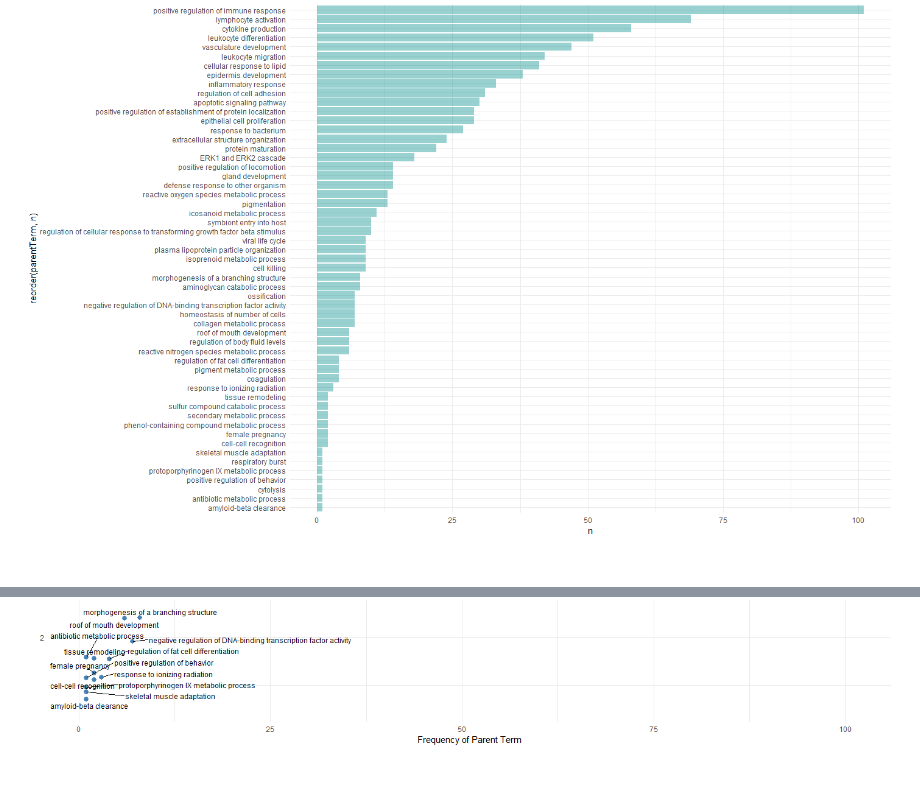
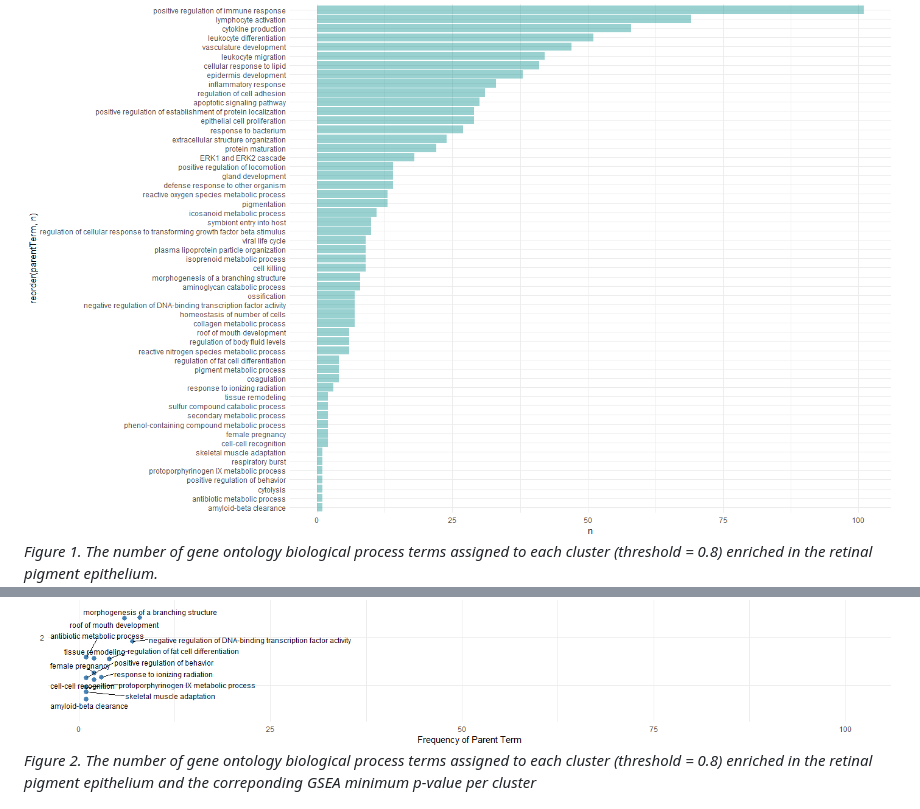
Before and after one commit to Jacob-Sampson/phd-notes, a Markdown page: differential_expression_analysis.md, 2 parts joined by grey strips. Drawn GitHub-style; blank space fills up the shorter version.

Commit message:
update notes

```diff
--- a/differential_expression_analysis.md
+++ b/differential_expression_analysis.md
@@ -47,9 +47,10 @@ The 987 GO biological process terms enriched in the RPE were grouped into 55 clu
 
 <a name="fig1"></a>
 ![fig1](images/RPE_GO_BP_clusters_freq.png)
-
+*Figure 1. The number of gene ontology biological process terms assigned to each cluster (threshold = 0.8) enriched in the retinal pigment epithelium.*
 <a name="fig2"></a>
 ![fig2](images/RPE_GO_BP_clusters_freq_vs_pval.png)
+*Figure 2. The number of gene ontology biological process terms assigned to each cluster (threshold = 0.8) enriched in the retinal pigment epithelium and the correponding GSEA minimum p-value per cluster*
 
 
 <a name="fig3"></a>
```
